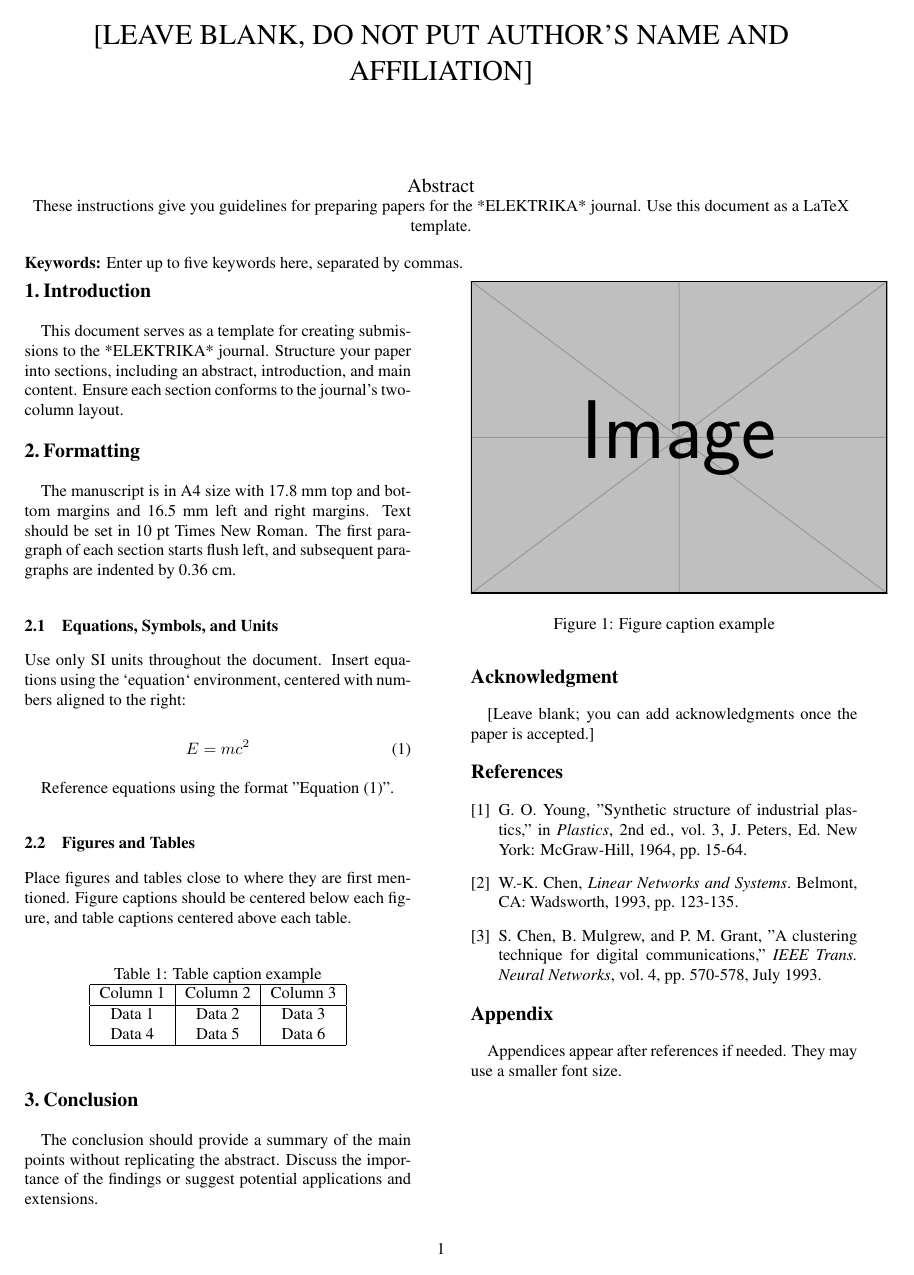
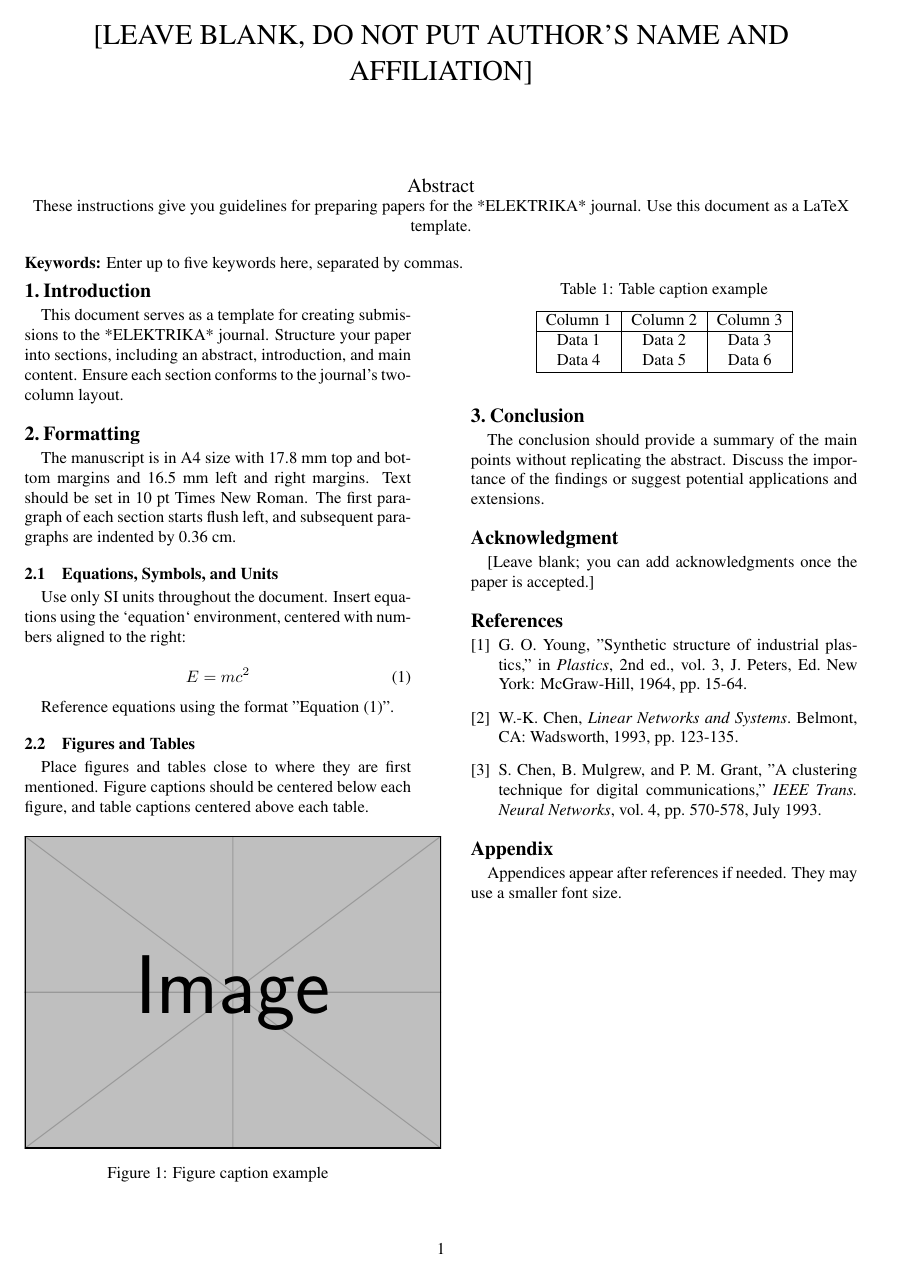
Before and after one commit to alexw005/latexFormat, a LaTeX document (eletrika.tex): the whole page. Compiled offline with pdfLaTeX.

Commit message:
change caption spacing

```diff
--- a/eletrika.tex
+++ b/eletrika.tex
@@ -6,7 +6,13 @@
 \usepackage{cite}
 \usepackage{sectsty} % For customizing section fonts
 \usepackage{titlesec}
+\usepackage{caption}
 
+
+% Set spacing between columns
+\setlength{\columnsep}{12.7mm}
+
+% Custom Section Fonts
 % Set the format for section numbering
 \titleformat{\section}
   {\fontsize{12}{14}\selectfont\bfseries} % Format
@@ -18,14 +24,25 @@
 \titlespacing{\section}
   {0pt}     % Left indentation
   {10pt}    % Before spacing
-  {10pt}    % After spacing
+  {2pt}    % After spacing
 
-% Set spacing between columns
-\setlength{\columnsep}{12.7mm}
+\subsectionfont{\fontsize{10}{12}\selectfont\bfseries}
+% Set spacing before and after the section
+\titlespacing{\subsection}
+  {0pt}     % Left indentation
+  {10pt}    % Before spacing
+  {2pt}    % After spacing
 
-% Custom Section Fonts
-\subsectionfont{\fontsize{10}{12}\selectfont\bfseries}
 \subsubsectionfont{\fontsize{10}{12}\selectfont\itshape}
+% Set spacing before and after the section
+\titlespacing{\subsubsection}
+  {0pt}     % Left indentation
+  {10pt}    % Before spacing
+  {2pt}    % After spacing
+
+
+% Set spacing after the table caption
+\captionsetup[table]{skip=6pt} % Adjust the value as needed
 
 % Title and Metadata
 \title{[LEAVE BLANK, DO NOT PUT AUTHOR’S NAME AND AFFILIATION]}
```
Also changed, not shown: eletrika.pdf, 2 other files.
